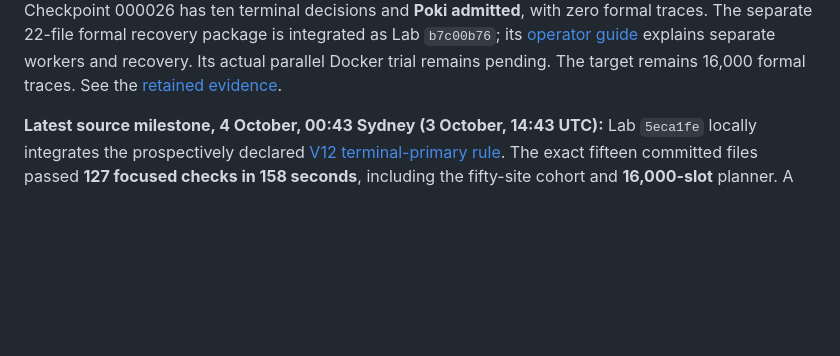
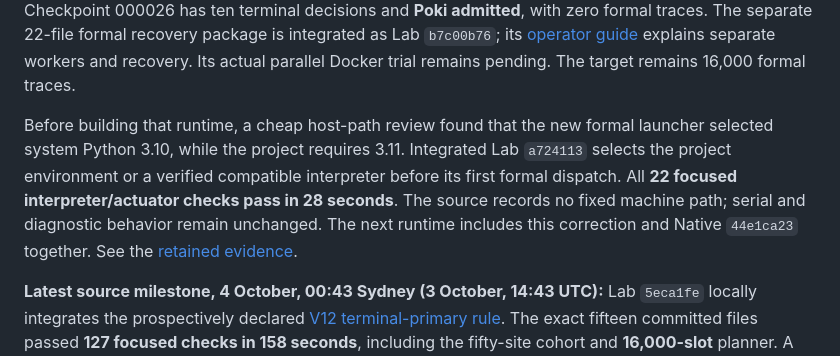
Before and after one commit to kaisequeira/neqo-qcsd-lab, a Markdown page: docs/RAPID-CAPTURE-PATH.md, the part around the change. Drawn GitHub-style; blank space fills up the shorter version.

```diff
--- a/docs/RAPID-CAPTURE-PATH.md
+++ b/docs/RAPID-CAPTURE-PATH.md
@@ -29,6 +29,14 @@ zero formal traces. The separate 22-file formal recovery package is integrated
 as Lab `b7c00b76`; its [operator guide](RAPID-FORMAL-PARALLEL-CAPTURE.md)
 explains separate workers and recovery. Its actual parallel Docker trial
 remains pending. The target remains 16,000 formal traces.
+
+Before building that runtime, a cheap host-path review found that the new
+formal launcher selected system Python 3.10, while the project requires
+3.11. Integrated Lab `a724113` selects the project environment or a verified
+compatible interpreter before its first formal dispatch. All **22 focused
+interpreter/actuator checks pass in 28 seconds**. The source records no fixed
+machine path; serial and diagnostic behavior remain unchanged. The next
+runtime includes this correction and Native `44e1ca23` together.
 See the [retained evidence](EVIDENCE-INDEX.md#v12-readiness-race-and-independent-baseline-acquisition).
 
 **Latest source milestone, 4 October, 00:43 Sydney (3 October, 14:43 UTC):**
```
Also changed, not shown: PROJECT.md (+6 -1 lines), docs/EVIDENCE-INDEX.md (+22 -0 lines).
